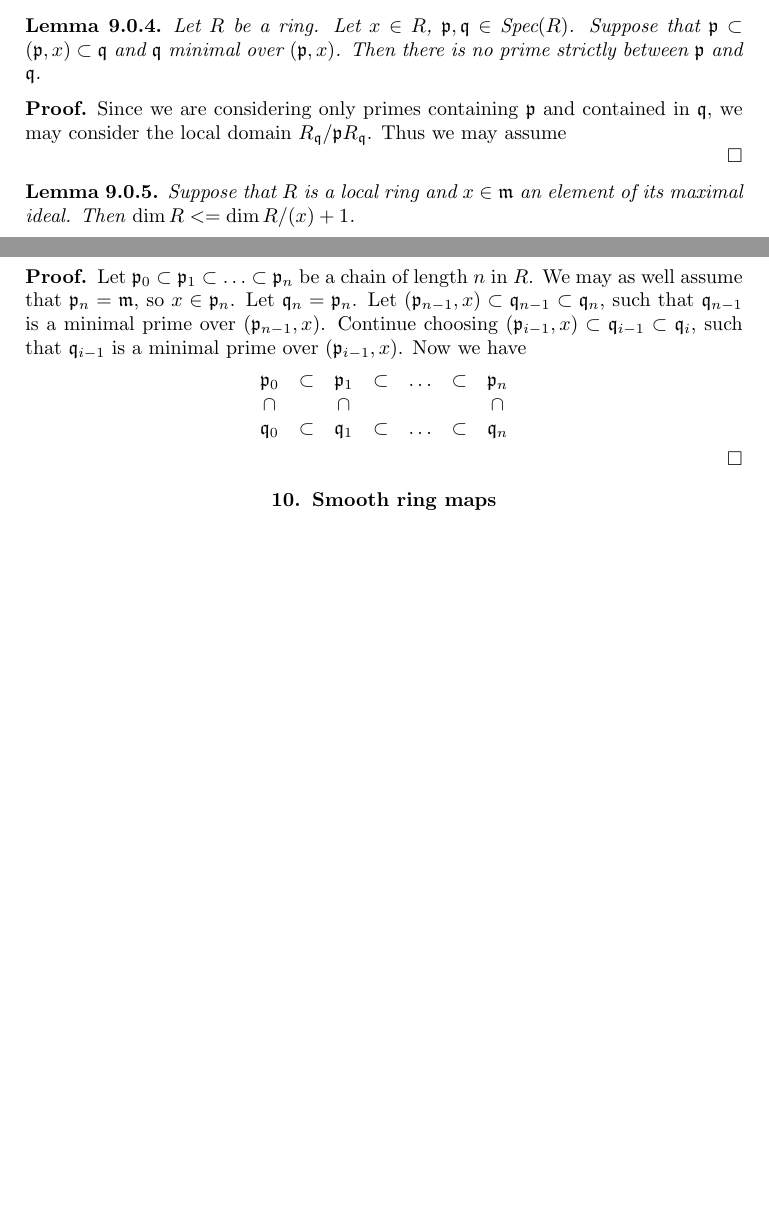
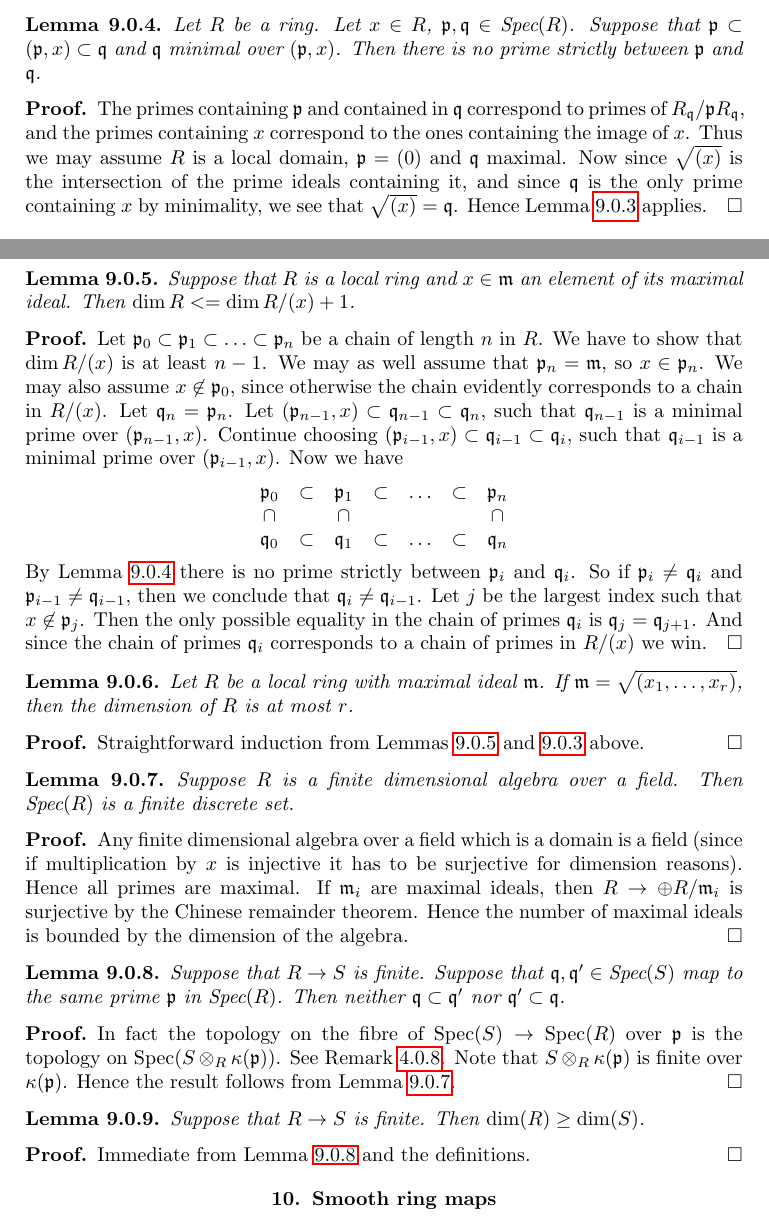
Before and after one commit to stacks/stacks-project, a LaTeX paper (algebra.tex): two parts of pages 15 and 16 of 16 before the commit and two parts of pages 15 and 16 of 17 after it, joined at a grey line, cut so that both start at the same text, the shorter picture padded with empty space. Compiled offline with pdfLaTeX.

Commit message:
modified:   algebra.tex

```diff
--- a/algebra.tex
+++ b/algebra.tex
@@ -1621,12 +1621,16 @@ Then there is no prime strictly between $\mathfrak p$ and $\mathfrak q$.
 \end{lemma}
 
 \begin{proof}
-Since we are considering only primes containing $\mathfrak p$
-and contained in $\mathfrak q$, we may consider the
-local domain $R_{\mathfrak q}/\mathfrak pR_{\mathfrak q}$.
-Thus we may assume
-
-
+The primes containing $\mathfrak p$ and contained
+in $\mathfrak q$ correspond to primes of
+$R_{\mathfrak q}/\mathfrak pR_{\mathfrak q}$, and
+the primes containing $x$ correspond to the ones containing
+the image of $x$. Thus we may assume $R$ is a local domain,
+$\mathfrak p = (0)$ and $\mathfrak q$ maximal. Now since
+$\sqrt{(x)}$ is the intersection of the prime ideals
+containing it, and since $\mathfrak q$ is the only prime
+containing $x$ by minimality, we see that $\sqrt{(x)} = \mathfrak q$.
+Hence Lemma \ref{lemma-height-1} applies.
 \end{proof}
 
 
@@ -1638,8 +1642,11 @@ element of its maximal ideal. Then $\dim R <= \dim R/(x) + 1$.
 
 \begin{proof}
 Let $\mathfrak p_0 \subset \mathfrak p_1 \subset \ldots \subset \mathfrak p_n$
-be a chain of length $n$ in $R$. We may as well assume that $\mathfrak p_n
-= \mathfrak m$, so $x\in \mathfrak p_n$. Let $\mathfrak q_n = \mathfrak p_n$.
+be a chain of length $n$ in $R$. We have to show that $\dim R/(x)$ is
+at least $n-1$. We may as well assume that $\mathfrak p_n
+= \mathfrak m$, so $x\in \mathfrak p_n$. We may also assume $x \not\in
+\mathfrak p_0$, since otherwise the chain evidently corresponds to
+a chain in $R/(x)$. Let $\mathfrak q_n = \mathfrak p_n$.
 Let $(\mathfrak p_{n-1}, x) \subset \mathfrak q_{n-1} \subset \mathfrak q_n$,
 such that $\mathfrak q_{n-1}$ is a minimal prime over $(\mathfrak p_{n-1}, x)$.
 Continue choosing $(\mathfrak p_{i-1}, x) \subset \mathfrak q_{i-1}
@@ -1686,17 +1693,73 @@ $$
 \mathfrak q_n
 \end{matrix}
 $$
-
-\end{proof}
-
-
-
-
-
-
-
-
-
+By Lemma \ref{lemma-minimal-over-1} there is no prime strictly between
+$\mathfrak p_i $ and $\mathfrak q_i$. So if $\mathfrak p_i \not= \mathfrak q_i$
+and $\mathfrak p_{i-1} \not= \mathfrak q_{i-1}$, then we conclude
+that $\mathfrak q_{i} \not= \mathfrak q_{i-1}$. Let $j$ be the largest
+index such that $x \not \in \mathfrak p_j$. Then the only possible
+equality in the chain of primes $\mathfrak q_i$ is $\mathfrak q_j =
+\mathfrak q_{j+1}$. And since the chain of primes $\mathfrak q_i$
+corresponds to a chain of primes in $R/(x)$ we win.
+\end{proof}
+
+\begin{lemma}
+\label{lemma-nr-gens}
+Let $R$ be a local ring with maximal ideal $\mathfrak m$.
+If $\mathfrak m = \sqrt{(x_1,\ldots,x_r)}$, then
+the dimension of $R$ is at most $r$.
+\end{lemma}
+
+\begin{proof}
+Straightforward induction from Lemmas \ref{lemma-one-equation}
+and \ref{lemma-height-1} above.
+\end{proof}
+
+\begin{lemma}
+\label{lemma-finite-dimensional-algebra}
+Suppose $R$ is a finite dimensional algebra over a field.
+Then $\text{Spec}(R)$ is a finite discrete set.
+\end{lemma}
+
+\begin{proof}
+Any finite dimensional algebra over a field which is a
+domain is a field (since if multiplication by $x$ is injective
+it has to be surjective for dimension reasons). Hence all primes
+are maximal. If $\mathfrak m_i$ are maximal ideals, then
+$R \to \oplus R/\mathfrak m_i$ is surjective by the Chinese
+remainder theorem. Hence the number of maximal ideals
+is bounded by the dimension of the algebra.
+\end{proof}
+
+\begin{lemma}
+\label{lemma-finite-no-rel}
+Suppose that $R \to S$ is finite. Suppose that
+$\mathfrak q, \mathfrak q' \in \text{Spec}(S)$
+map to the same prime $\mathfrak p$ in
+$\text{Spec}(R)$. Then neither $\mathfrak q \subset \mathfrak q'$
+nor $\mathfrak q' \subset \mathfrak q$.
+\end{lemma}
+
+\begin{proof}
+In fact the topology on the fibre of
+$\text{Spec}(S) \to  \text{Spec}(R)$ over
+$\mathfrak p$ is the topology on
+$\text{Spec}(S \otimes_R \kappa(\mathfrak p))$.
+See Remark \ref{remark-fundamental-diagram}.
+Note that $S \otimes_R \kappa(\mathfrak p)$ is finite
+over $\kappa(\mathfrak p)$. Hence the result follows
+from Lemma \ref{lemma-finite-dimensional-algebra}.
+\end{proof}
+
+\begin{lemma}
+\label{lemma-finite-dim-up}
+Suppose that $R \to S$ is finite.
+Then $\dim (R) \geq \dim(S)$.
+\end{lemma}
+
+\begin{proof}
+Immediate from Lemma \ref{lemma-finite-no-rel} and the definitions.
+\end{proof}
 
 
 
```
Also changed, not shown: algebra.tex (2 more changed lines).
